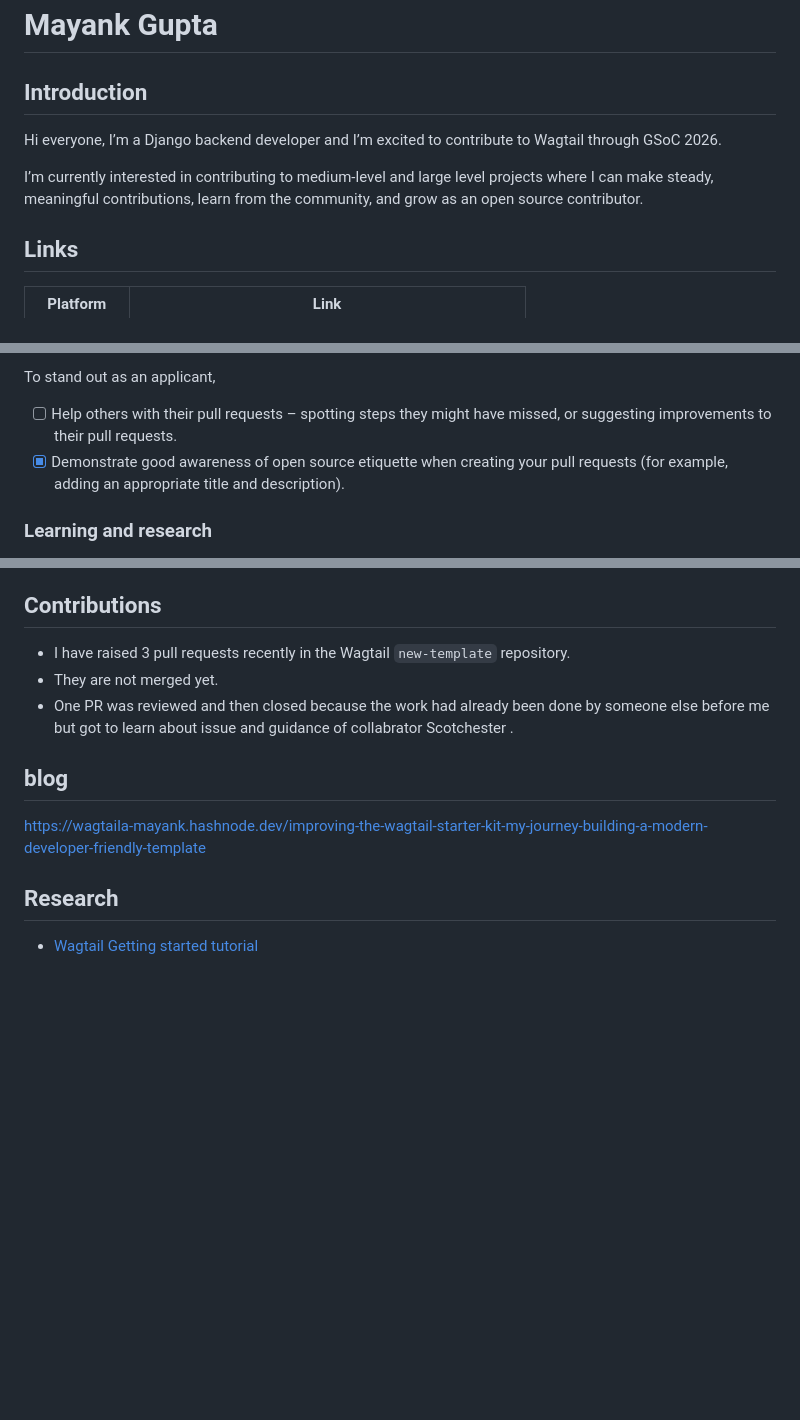
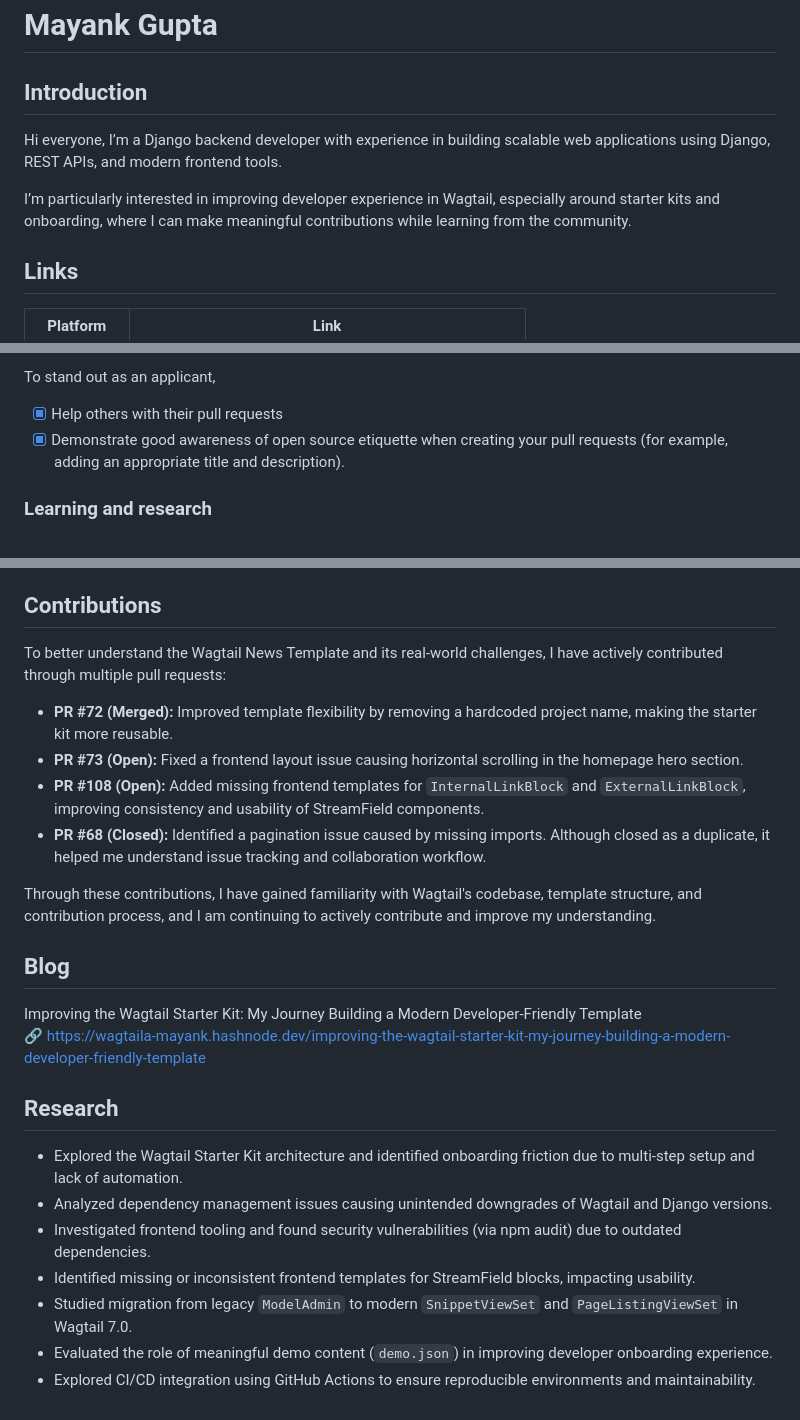
Before and after one commit to wagtail/gsoc, a Markdown page: 2026/participants/MayankGupta.md, 3 parts joined by grey strips. Drawn GitHub-style; blank space fills up the shorter version.

Commit message:
update profile

```diff
--- a/2026/participants/MayankGupta.md
+++ b/2026/participants/MayankGupta.md
@@ -1,11 +1,9 @@
 # Mayank Gupta
 
 ## Introduction
+Hi everyone, I’m a Django backend developer with experience in building scalable web applications using Django, REST APIs, and modern frontend tools.
 
-Hi everyone, I’m a Django backend developer and I’m excited to contribute to Wagtail through GSoC 2026.
-
-I’m currently interested in contributing to medium-level and large level projects where I can make steady, meaningful contributions, learn from the community, and grow as an open source contributor.
-
+I’m particularly interested in improving developer experience in Wagtail, especially around starter kits and onboarding, where I can make meaningful contributions while learning from the community.
 ## Links
 
 | Platform | Link |
@@ -50,7 +48,7 @@ This checklist helps you demonstrate your understanding of how people use GitHub
 
 To stand out as an applicant,
 
-- [ ] Help others with their pull requests – spotting steps they might have missed, or suggesting improvements to their pull requests.
+- [x] Help others with their pull requests
 - [x] Demonstrate good awareness of open source etiquette when creating your pull requests (for example, adding an appropriate title and description).
 
 ### Learning and research
@@ -76,13 +74,25 @@ Here, we recommend you to go through two tutorials to demonstrate your understan
 
 ## Contributions
 
-- I have raised 3 pull requests recently in the Wagtail `new-template` repository.
-- They are not merged yet.
-- One PR was reviewed and then closed because the work had already been done by someone else before me but got to learn about issue and guidance of collabrator Scotchester .
+To better understand the Wagtail News Template and its real-world challenges, I have actively contributed through multiple pull requests:
 
-## blog
+- **PR #72 (Merged):** Improved template flexibility by removing a hardcoded project name, making the starter kit more reusable.
+- **PR #73 (Open):** Fixed a frontend layout issue causing horizontal scrolling in the homepage hero section.
+- **PR #108 (Open):** Added missing frontend templates for `InternalLinkBlock` and `ExternalLinkBlock`, improving consistency and usability of StreamField components.
+- **PR #68 (Closed):** Identified a pagination issue caused by missing imports. Although closed as a duplicate, it helped me understand issue tracking and collaboration workflow.
 
-https://wagtaila-mayank.hashnode.dev/improving-the-wagtail-starter-kit-my-journey-building-a-modern-developer-friendly-template
+Through these contributions, I have gained familiarity with Wagtail's codebase, template structure, and contribution process, and I am continuing to actively contribute and improve my understanding.
+
+## Blog
+
+Improving the Wagtail Starter Kit: My Journey Building a Modern Developer-Friendly Template
+🔗 https://wagtaila-mayank.hashnode.dev/improving-the-wagtail-starter-kit-my-journey-building-a-modern-developer-friendly-template
 ## Research
 
-- [Wagtail Getting started tutorial](https://docs.wagtail.org/en/stable/getting_started/tutorial.html)
+- Explored the Wagtail Starter Kit architecture and identified onboarding friction due to multi-step setup and lack of automation.
+- Analyzed dependency management issues causing unintended downgrades of Wagtail and Django versions.
+- Investigated frontend tooling and found security vulnerabilities (via npm audit) due to outdated dependencies.
+- Identified missing or inconsistent frontend templates for StreamField blocks, impacting usability.
+- Studied migration from legacy `ModelAdmin` to modern `SnippetViewSet` and `PageListingViewSet` in Wagtail 7.0.
+- Evaluated the role of meaningful demo content (`demo.json`) in improving developer onboarding experience.
+- Explored CI/CD integration using GitHub Actions to ensure reproducible environments and maintainability.
```
